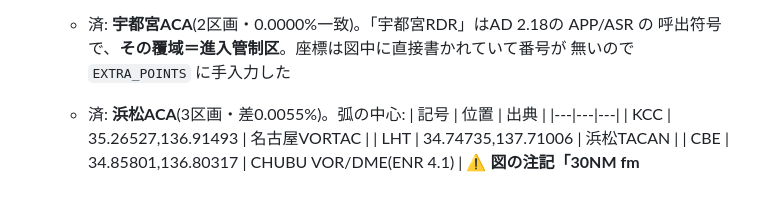
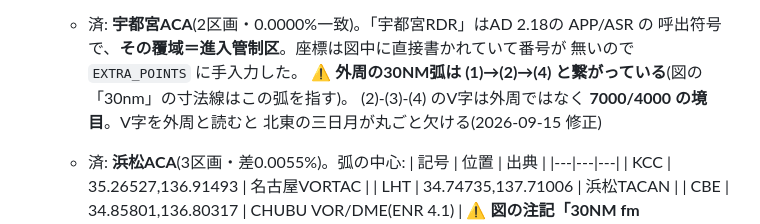
Before and after one commit to yasuokun-pro/heli-nav-pwa, a Markdown page: BACKLOG.md, the part around the change. Rendered like a GitHub page; blank space fills up the shorter version.

```diff
--- a/BACKLOG.md
+++ b/BACKLOG.md
@@ -83,7 +83,10 @@ CLAUDE.mdから分離した「進行中・未着手タスク」。着手する
        矢印だけで区画を決めず線の接続を確認すること
    - 済: **宇都宮ACA**(2区画・0.0000%一致)。「宇都宮RDR」はAD 2.18の APP/ASR の
      呼出符号で、**その覆域＝進入管制区**。座標は図中に直接書かれていて番号が
-     無いので `EXTRA_POINTS` に手入力した
+     無いので `EXTRA_POINTS` に手入力した。
+     ⚠ **外周の30NM弧は (1)→(2)→(4) と繋がっている**(図の「30nm」の寸法線はこの弧を指す)。
+       (2)-(3)-(4) のV字は外周ではなく **7000/4000 の境目**。V字を外周と読むと
+       北東の三日月が丸ごと欠ける(2026-09-15 修正)
    - 済: **浜松ACA**(3区画・差0.0055%)。弧の中心:
      | 記号 | 位置 | 出典 |
      |---|---|---|
```
Also changed, not shown: CLAUDE.md (+9 -0 lines).
